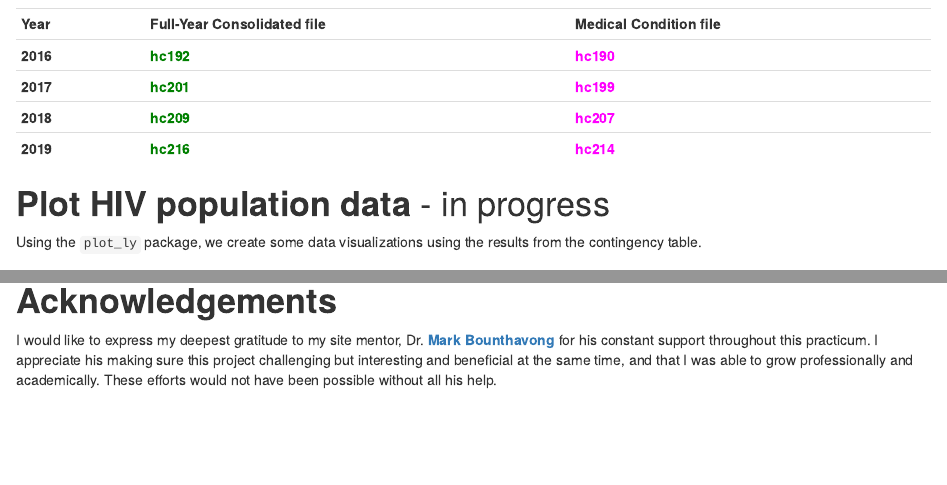
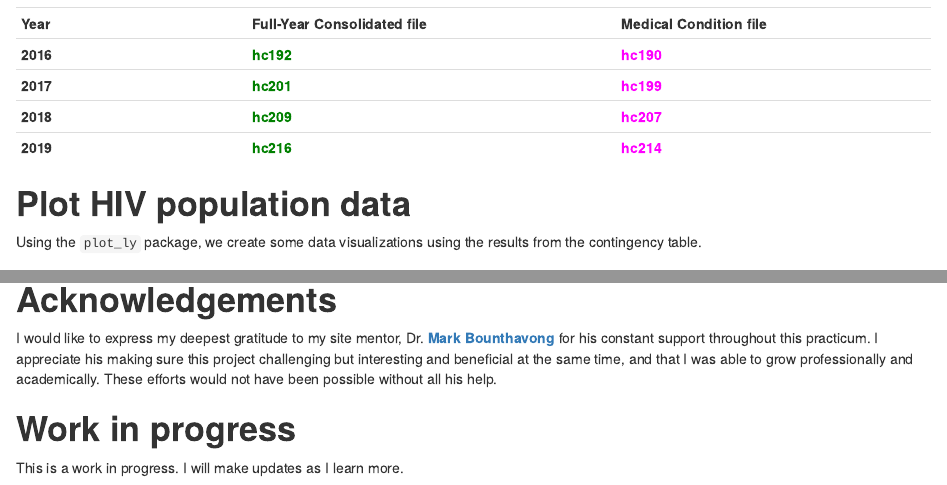
Before and after one commit to pham126/Practicum, an R Markdown document (docs/index.Rmd): the page in a window 1100 px wide, from 5750 px down before the commit and from 5790 px down after it, so that both start at the same text, and a second part further down, joined at a grey line. Rendered offline with R 4.5, knitr and Pandoc, with nearby package versions; drawn as R Markdown's standard HTML page in place of the format the file asks for; some code elsewhere in the file could not run offline.

Commit message:
updated 05.08.2023

````diff
--- a/docs/index.Rmd
+++ b/docs/index.Rmd
@@ -248,18 +248,20 @@ mepsdsgn %>%
 
 Repeat the same process for the files from 2016 to 2019
 
-|          |                                 |                            |
-|----------|---------------------------------|----------------------------|
-| **Year** | **Full-Year Consolidated file** | **Medical Condition file** |
-| **2016**     | [[**hc192**]{style="color: green;"}](https://meps.ahrq.gov/mepsweb/data_stats/download_data_files_detail.jsp?cboPufNumber=HC-192)                           | [[**hc190**]{style="color: #FF00FF;"}](https://meps.ahrq.gov/mepsweb/data_stats/download_data_files_detail.jsp?cboPufNumber=HC-190)                      |
-| **2017**     | [[**hc201**]{style="color: green;"}](https://meps.ahrq.gov/mepsweb/data_stats/download_data_files_detail.jsp?cboPufNumber=HC-201)                           | [[**hc199**]{style="color: #FF00FF;"}](https://meps.ahrq.gov/mepsweb/data_stats/download_data_files_detail.jsp?cboPufNumber=HC-199)                      |
-| **2018**    | [[**hc209**]{style="color: green;"}](https://meps.ahrq.gov/mepsweb/data_stats/download_data_files_detail.jsp?cboPufNumber=HC-209)                           | [[**hc207**]{style="color: #FF00FF;"}](https://meps.ahrq.gov/mepsweb/data_stats/download_data_files_detail.jsp?cboPufNumber=HC-207)                      |
-| **2019**     | [[**hc216**]{style="color: green;"}](https://meps.ahrq.gov/mepsweb/data_stats/download_data_files_detail.jsp?cboPufNumber=HC-216)                           | [[**hc214**]{style="color: #FF00FF;"}](https://meps.ahrq.gov/mepsweb/data_stats/download_data_files_detail.jsp?cboPufNumber=HC-214)                      |
+|          |                                                                                                                                   |                                                                                                                                     |
+|------------------|-----------------------------|-------------------------|
+| **Year** | **Full-Year Consolidated file**                                                                                                   | **Medical Condition file**                                                                                                          |
+| **2016** | [**[hc192]{style="color: green;"}**](https://meps.ahrq.gov/mepsweb/data_stats/download_data_files_detail.jsp?cboPufNumber=HC-192) | [**[hc190]{style="color: #FF00FF;"}**](https://meps.ahrq.gov/mepsweb/data_stats/download_data_files_detail.jsp?cboPufNumber=HC-190) |
+| **2017** | [**[hc201]{style="color: green;"}**](https://meps.ahrq.gov/mepsweb/data_stats/download_data_files_detail.jsp?cboPufNumber=HC-201) | [**[hc199]{style="color: #FF00FF;"}**](https://meps.ahrq.gov/mepsweb/data_stats/download_data_files_detail.jsp?cboPufNumber=HC-199) |
+| **2018** | [**[hc209]{style="color: green;"}**](https://meps.ahrq.gov/mepsweb/data_stats/download_data_files_detail.jsp?cboPufNumber=HC-209) | [**[hc207]{style="color: #FF00FF;"}**](https://meps.ahrq.gov/mepsweb/data_stats/download_data_files_detail.jsp?cboPufNumber=HC-207) |
+| **2019** | [**[hc216]{style="color: green;"}**](https://meps.ahrq.gov/mepsweb/data_stats/download_data_files_detail.jsp?cboPufNumber=HC-216) | [**[hc214]{style="color: #FF00FF;"}**](https://meps.ahrq.gov/mepsweb/data_stats/download_data_files_detail.jsp?cboPufNumber=HC-214) |
 
-# **Plot HIV population data** - in progress
+# **Plot HIV population data**
+
 Using the `plot_ly` package, we create some data visualizations using the results from the contingency table.
 
 ### **1. Stacked bar chart: visualizing poverty categories in HIV population**
+
 ```{r}
 year <- c('2016', '2017', '2018', '2019', '2020')
 poor <- c(186160, 162488, 123302, 154536, 119819)
@@ -721,7 +731,10 @@ fig6 <- fig6 %>% layout(title = "Proportions of Education Levels among HIV patie
 fig6
 ```
 
-
 # **Acknowledgements**
 
 I would like to express my deepest gratitude to my site mentor, Dr. [**Mark Bounthavong**](https://mbounthavong.com/) for his constant support throughout this practicum. I appreciate his making sure this project challenging but interesting and beneficial at the same time, and that I was able to grow professionally and academically. These efforts would not have been possible without all his help.
+
+# **Work in progress**
+
+This is a work in progress. I will make updates as I learn more.
````
Also changed, not shown: docs/index.Rmd (20 more changed lines), 1 other file.
